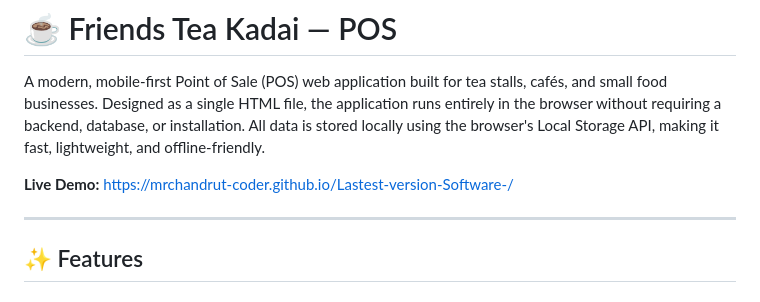
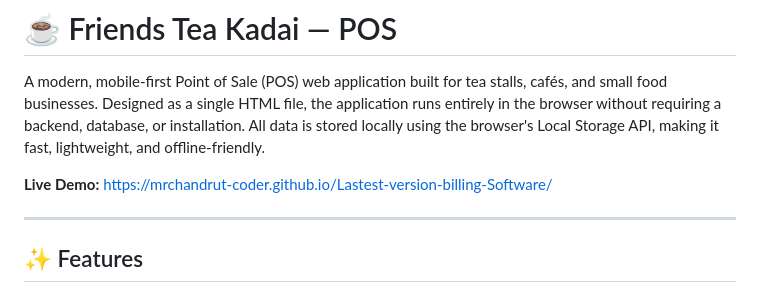
Before and after one commit to mrchandrut-coder/Lastest-version-billing-Software, a Markdown page: README.md, the part around the change. GitHub-like rendering.

Commit message:
Fix live demo link in README.md
Updated the live demo link in the README file.

```diff
--- a/README.md
+++ b/README.md
@@ -2,7 +2,7 @@
 
 A modern, mobile-first Point of Sale (POS) web application built for tea stalls, cafés, and small food businesses. Designed as a single HTML file, the application runs entirely in the browser without requiring a backend, database, or installation. All data is stored locally using the browser's Local Storage API, making it fast, lightweight, and offline-friendly.
 
-**Live Demo:** https://mrchandrut-coder.github.io/Lastest-version-Software-/
+**Live Demo:** https://mrchandrut-coder.github.io/Lastest-version-billing-Software/
 
 ---
 
```
